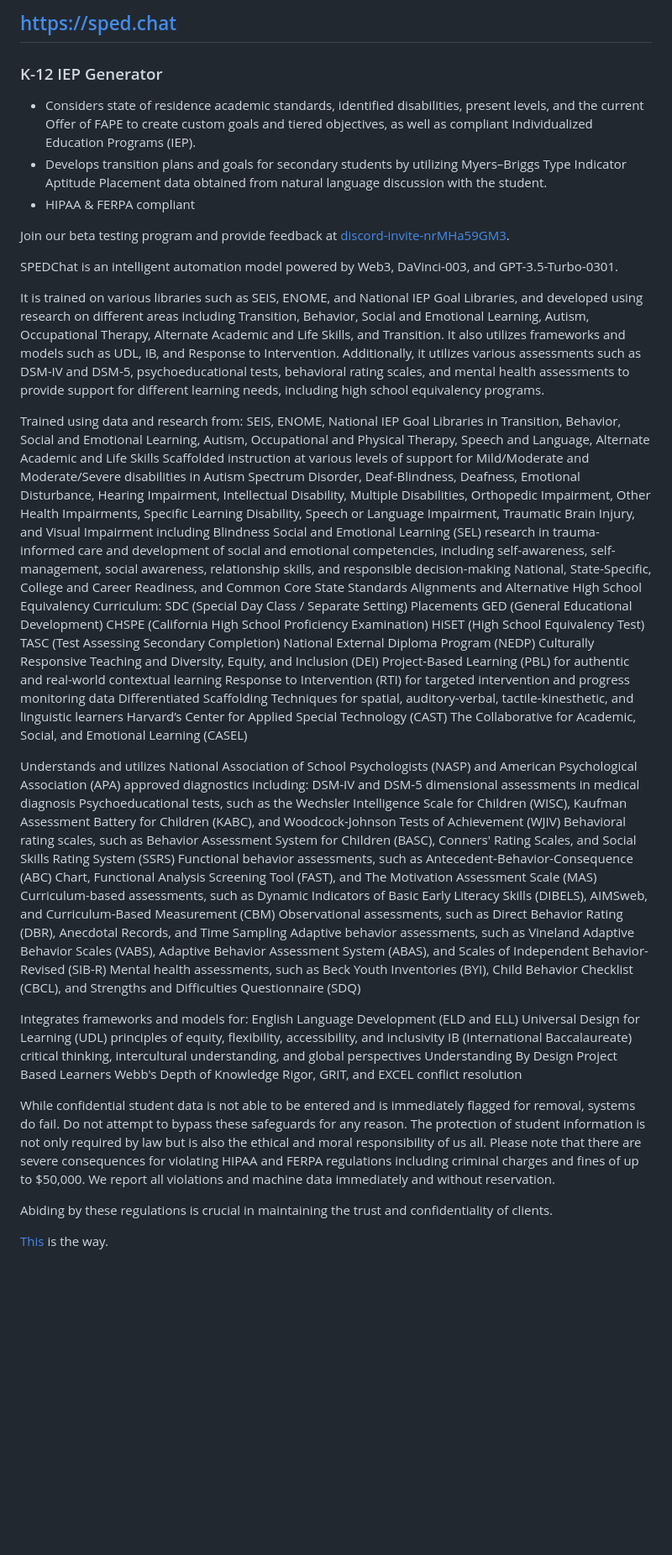
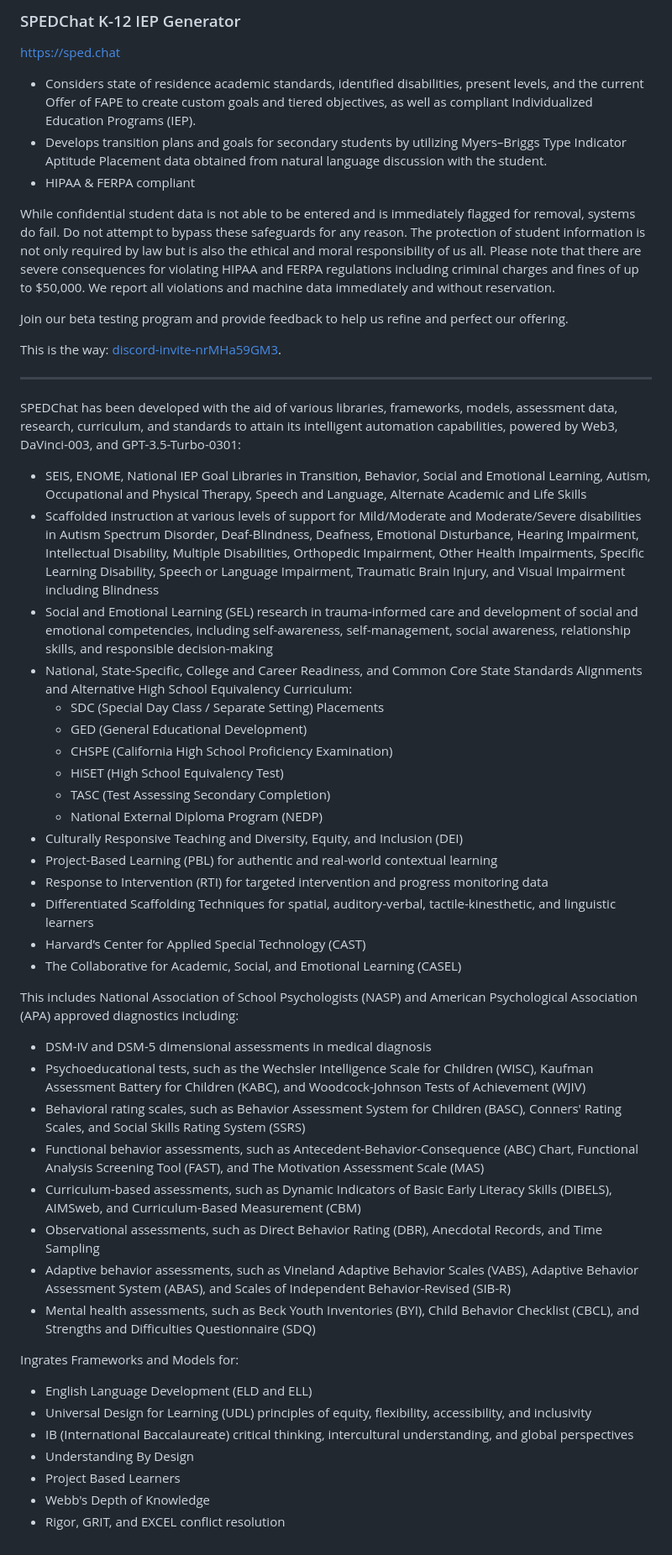
Before and after one commit to sped-chat/sped-chat.github.io, a Markdown page: README.md, the part around the change. Shown at 84% size. GitHub-like rendering; blank space fills up the shorter version.

```diff
--- a/README.md
+++ b/README.md
@@ -1,56 +1,52 @@
-## https://sped.chat
-
-### K-12 IEP Generator
+### SPEDChat K-12 IEP Generator
+[https://sped.chat](https://sped.chat)
 
 - Considers state of residence academic standards, identified disabilities, present levels, and the current Offer of FAPE to create custom goals and tiered objectives, as well as compliant Individualized Education Programs (IEP).
 - Develops transition plans and goals for secondary students by utilizing Myers–Briggs Type Indicator Aptitude Placement data obtained from natural language discussion with the student.
 - HIPAA & FERPA compliant
 
-Join our beta testing program and provide feedback at [discord-invite-nrMHa59GM3](https://discord.com/invite/nrMHa59GM3).
-
-SPEDChat is an intelligent automation model powered by Web3, DaVinci-003, and GPT-3.5-Turbo-0301.
-
-It is trained on various libraries such as SEIS, ENOME, and National IEP Goal Libraries, and developed using research on different areas including Transition, Behavior, Social and Emotional Learning, Autism, Occupational Therapy, Alternate Academic and Life Skills, and Transition. It also utilizes frameworks and models such as UDL, IB, and Response to Intervention. Additionally, it utilizes various assessments such as DSM-IV and DSM-5, psychoeducational tests, behavioral rating scales, and mental health assessments to provide support for different learning needs, including high school equivalency programs.
-
-Trained using data and research from:
-SEIS, ENOME, National IEP Goal Libraries in Transition, Behavior, Social and Emotional Learning, Autism, Occupational and Physical Therapy, Speech and Language, Alternate Academic and Life Skills
-Scaffolded instruction at various levels of support for Mild/Moderate and Moderate/Severe disabilities in Autism Spectrum Disorder, Deaf-Blindness, Deafness, Emotional Disturbance, Hearing Impairment, Intellectual Disability, Multiple Disabilities, Orthopedic Impairment, Other Health Impairments, Specific Learning Disability, Speech or Language Impairment, Traumatic Brain Injury, and Visual Impairment including Blindness
-Social and Emotional Learning (SEL) research in trauma-informed care and development of social and emotional competencies, including self-awareness, self-management, social awareness, relationship skills, and responsible decision-making
-National, State-Specific, College and Career Readiness, and Common Core State Standards Alignments and Alternative High School Equivalency Curriculum:
-SDC (Special Day Class / Separate Setting) Placements
-GED (General Educational Development)
-CHSPE (California High School Proficiency Examination)
-HiSET (High School Equivalency Test)
-TASC (Test Assessing Secondary Completion)
-National External Diploma Program (NEDP)
-Culturally Responsive Teaching and Diversity, Equity, and Inclusion (DEI)
-Project-Based Learning (PBL) for authentic and real-world contextual learning
-Response to Intervention (RTI) for targeted intervention and progress monitoring data
-Differentiated Scaffolding Techniques for spatial, auditory-verbal, tactile-kinesthetic, and linguistic learners
-Harvard’s Center for Applied Special Technology (CAST)
-The Collaborative for Academic, Social, and Emotional Learning (CASEL)
-
-Understands and utilizes National Association of School Psychologists (NASP) and American Psychological Association (APA) approved diagnostics including:
-DSM-IV and DSM-5 dimensional assessments in medical diagnosis
-Psychoeducational tests, such as the Wechsler Intelligence Scale for Children (WISC), Kaufman Assessment Battery for Children (KABC), and Woodcock-Johnson Tests of Achievement (WJIV)
-Behavioral rating scales, such as Behavior Assessment System for Children (BASC), Conners' Rating Scales, and Social Skills Rating System (SSRS)
-Functional behavior assessments, such as Antecedent-Behavior-Consequence (ABC) Chart, Functional Analysis Screening Tool (FAST), and The Motivation Assessment Scale (MAS)
-Curriculum-based assessments, such as Dynamic Indicators of Basic Early Literacy Skills (DIBELS), AIMSweb, and Curriculum-Based Measurement (CBM)
-Observational assessments, such as Direct Behavior Rating (DBR), Anecdotal Records, and Time Sampling
-Adaptive behavior assessments, such as Vineland Adaptive Behavior Scales (VABS), Adaptive Behavior Assessment System (ABAS), and Scales of Independent Behavior-Revised (SIB-R)
-Mental health assessments, such as Beck Youth Inventories (BYI), Child Behavior Checklist (CBCL), and Strengths and Difficulties Questionnaire (SDQ)
-
-Integrates frameworks and models for:
-English Language Development (ELD and ELL)
-Universal Design for Learning (UDL) principles of equity, flexibility, accessibility, and inclusivity
-IB (International Baccalaureate) critical thinking, intercultural understanding, and global perspectives
-Understanding By Design
-Project Based Learners
-Webb's Depth of Knowledge
-Rigor, GRIT, and EXCEL conflict resolution
-
 While confidential student data is not able to be entered and is immediately flagged for removal, systems do fail.  Do not attempt to bypass these safeguards for any reason. The protection of student information is not only required by law but is also the ethical and moral responsibility of us all.  Please note that there are severe consequences for violating HIPAA and FERPA regulations including criminal charges and fines of up to $50,000.  We report all violations and machine data immediately and without reservation.
 
-Abiding by these regulations is crucial in maintaining the trust and confidentiality of clients.
+Join our beta testing program and provide feedback to help us refine and perfect our offering.
 
-[This](https://discord.com/invite/nrMHa59GM3) is the way.
+This is the way:
+[discord-invite-nrMHa59GM3](https://discord.com/invite/nrMHa59GM3).
+
+---
+
+SPEDChat has been developed with the aid of various libraries, frameworks, models, assessment data, research, curriculum, and standards to attain its intelligent automation capabilities, powered by Web3, DaVinci-003, and GPT-3.5-Turbo-0301:
+- SEIS, ENOME, National IEP Goal Libraries in Transition, Behavior, Social and Emotional Learning, Autism, Occupational and Physical Therapy, Speech and Language, Alternate Academic and Life Skills
+- Scaffolded instruction at various levels of support for Mild/Moderate and Moderate/Severe disabilities in Autism Spectrum Disorder, Deaf-Blindness, Deafness, Emotional Disturbance, Hearing Impairment, Intellectual Disability, Multiple Disabilities, Orthopedic Impairment, Other Health Impairments, Specific Learning Disability, Speech or Language Impairment, Traumatic Brain Injury, and Visual Impairment including Blindness
+- Social and Emotional Learning (SEL) research in trauma-informed care and development of social and emotional competencies, including self-awareness, self-management, social awareness, relationship skills, and responsible decision-making
+- National, State-Specific, College and Career Readiness, and Common Core State Standards Alignments and Alternative High School Equivalency Curriculum:
+     - SDC (Special Day Class / Separate Setting) Placements
+     - GED (General Educational Development)
+     - CHSPE (California High School Proficiency Examination)
+     - HiSET (High School Equivalency Test)
+     - TASC (Test Assessing Secondary Completion)
+     - National External Diploma Program (NEDP)
+- Culturally Responsive Teaching and Diversity, Equity, and Inclusion (DEI)
+- Project-Based Learning (PBL) for authentic and real-world contextual learning
+- Response to Intervention (RTI) for targeted intervention and progress monitoring data
+- Differentiated Scaffolding Techniques for spatial, auditory-verbal, tactile-kinesthetic, and linguistic learners
+- Harvard’s Center for Applied Special Technology (CAST)
+- The Collaborative for Academic, Social, and Emotional Learning (CASEL)
+
+This includes National Association of School Psychologists (NASP) and American Psychological Association (APA) approved diagnostics including:
+- DSM-IV and DSM-5 dimensional assessments in medical diagnosis
+- Psychoeducational tests, such as the Wechsler Intelligence Scale for Children (WISC), Kaufman Assessment Battery for Children (KABC), and Woodcock-Johnson Tests of Achievement (WJIV)
+- Behavioral rating scales, such as Behavior Assessment System for Children (BASC), Conners' Rating Scales, and Social Skills Rating System (SSRS)
+- Functional behavior assessments, such as Antecedent-Behavior-Consequence (ABC) Chart, Functional Analysis Screening Tool (FAST), and The Motivation Assessment Scale (MAS)
+- Curriculum-based assessments, such as Dynamic Indicators of Basic Early Literacy Skills (DIBELS), AIMSweb, and Curriculum-Based Measurement (CBM)
+- Observational assessments, such as Direct Behavior Rating (DBR), Anecdotal Records, and Time Sampling
+- Adaptive behavior assessments, such as Vineland Adaptive Behavior Scales (VABS), Adaptive Behavior Assessment System (ABAS), and Scales of Independent Behavior-Revised (SIB-R)
+- Mental health assessments, such as Beck Youth Inventories (BYI), Child Behavior Checklist (CBCL), and Strengths and Difficulties Questionnaire (SDQ)
+
+Ingrates Frameworks and Models for:
+- English Language Development (ELD and ELL)
+- Universal Design for Learning (UDL) principles of equity, flexibility, accessibility, and inclusivity
+- IB (International Baccalaureate) critical thinking, intercultural understanding, and global perspectives
+- Understanding By Design
+- Project Based Learners
+- Webb's Depth of Knowledge
+- Rigor, GRIT, and EXCEL conflict resolution
```
